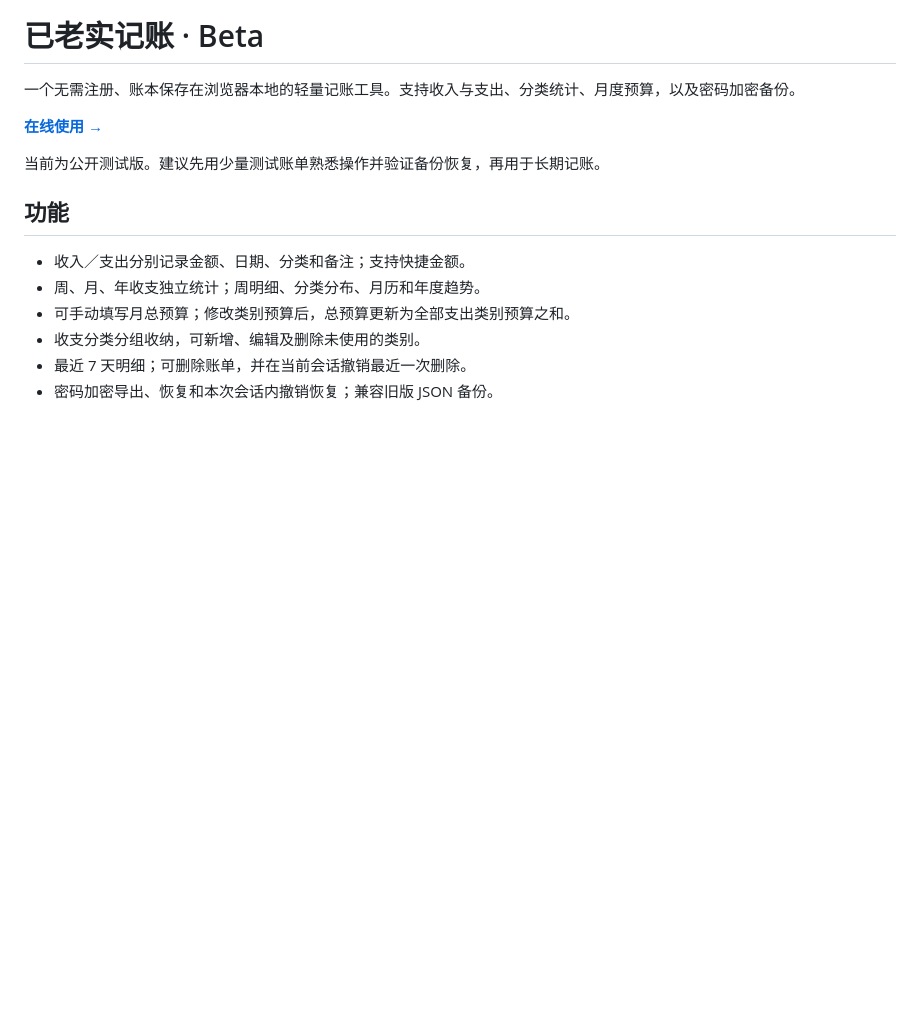
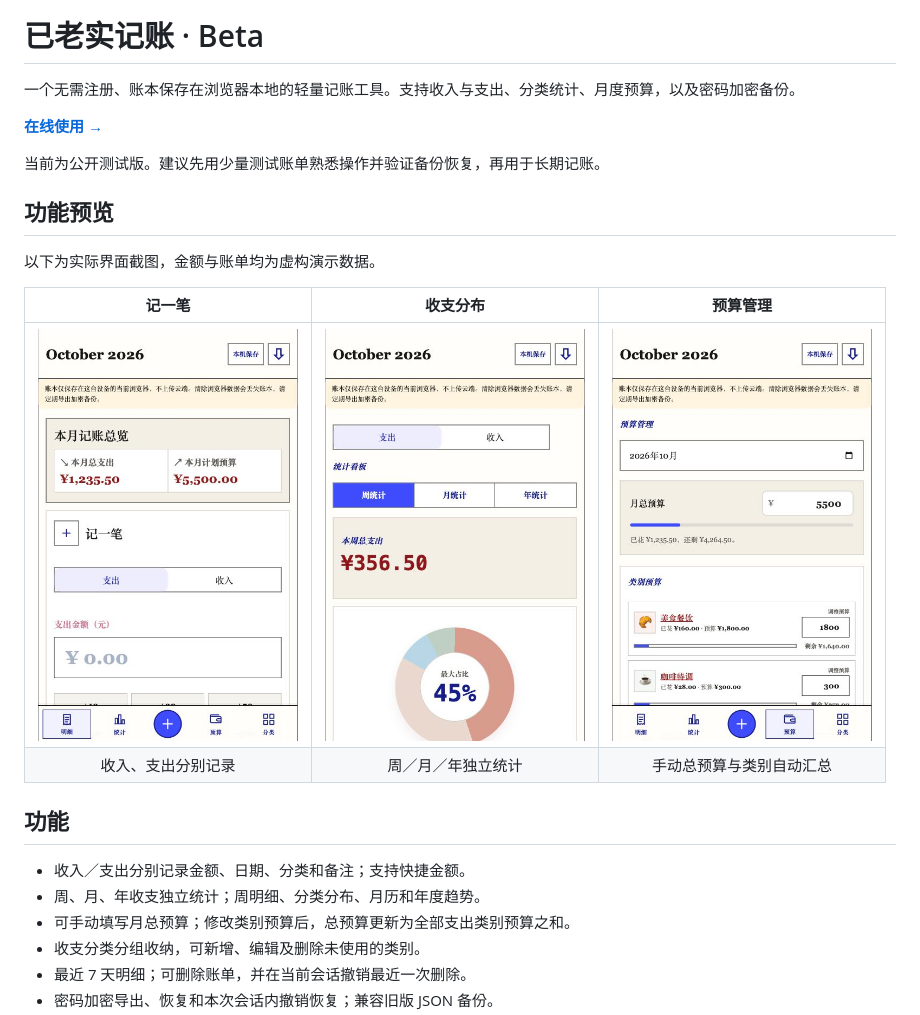
Before and after one commit to kimberlyxu75/-, a Markdown page: README.md, the part around the change. Rendered like a GitHub page; pictures changed too: docs/images/budgets.png (added), docs/images/records.png (added), docs/images/stats.png (added); blank space fills up the shorter version.

Commit message:
Add illustrated feature previews to README

```diff
--- a/README.md
+++ b/README.md
@@ -5,6 +5,15 @@
 **[在线使用 →](https://kimberlyxu75.github.io/yi-laoshi-jizhang/)**
 
 当前为公开测试版。建议先用少量测试账单熟悉操作并验证备份恢复，再用于长期记账。
+
+## 功能预览
+
+以下为实际界面截图，金额与账单均为虚构演示数据。
+
+| 记一笔 | 收支分布 | 预算管理 |
+| :---: | :---: | :---: |
+| <img src="docs/images/records.png" width="260" alt="记账页面：收支切换与金额录入" /> | <img src="docs/images/stats.png" width="260" alt="统计页面：总额与类别分布" /> | <img src="docs/images/budgets.png" width="260" alt="预算页面：月总预算与类别额度" /> |
+| 收入、支出分别记录 | 周／月／年独立统计 | 手动总预算与类别自动汇总 |
 
 ## 功能
 
```
Also changed, not shown: 2 other files.
